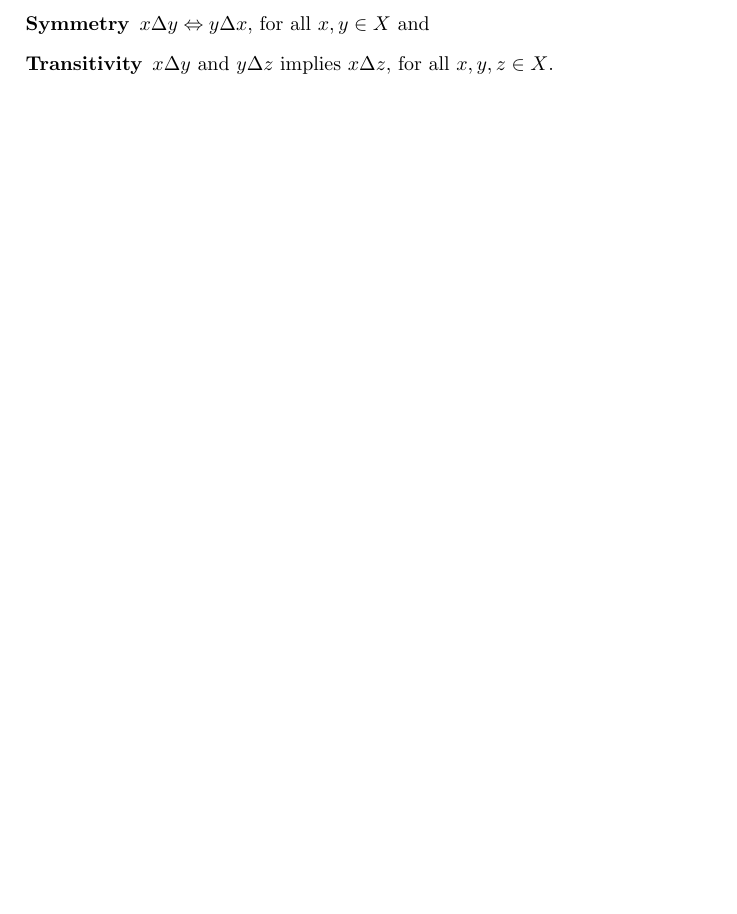
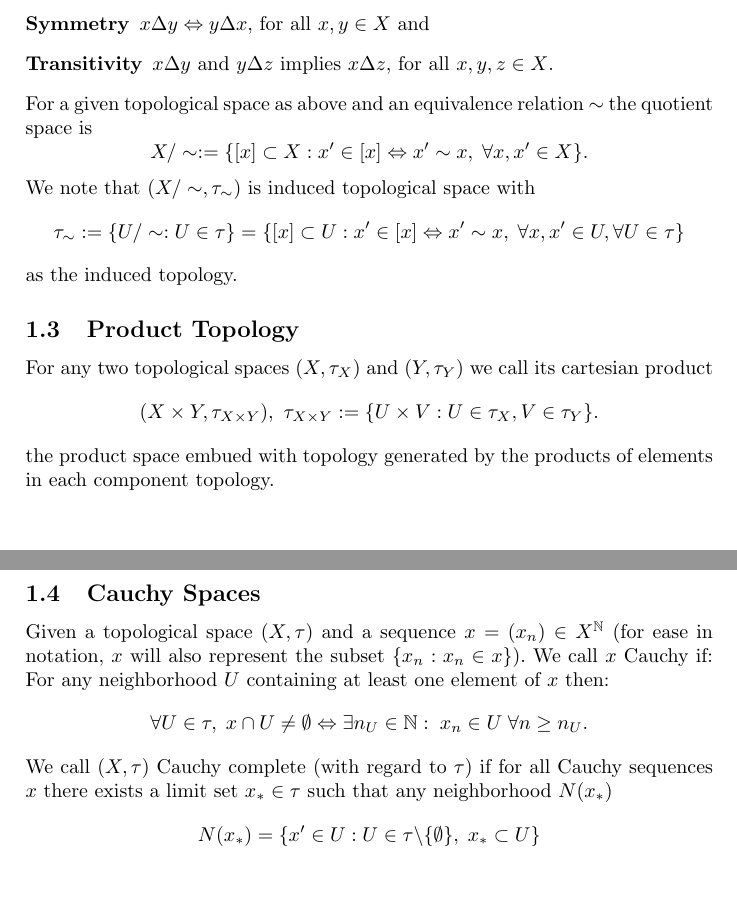
Before and after one commit to gmuel/texlib, a LaTeX document (topo/ordered_topo/ordered_topo.tex, which reads topo/ordered_topo/intro.tex): part of page 2 of 3 before the commit and two parts of pages 2 and 3 of 4 after it, the two joined at a grey line, cut so that both start at the same text, the shorter picture padded with empty space. Compiled offline with pdfLaTeX.

Commit message:
[derivations] minor topo expansion

```diff
--- a/topo/ordered_topo/intro.tex
+++ b/topo/ordered_topo/intro.tex
@@ -45,3 +45,21 @@ Given a non empty set $X$, a relation is a subset $R \subset X \times X$. We say
 \item[Symmetry] $x \Delta y \Leftrightarrow y \Delta x$, for all $x, y \in X$ and
 \item[Transitivity] $x \Delta y$ and $y \Delta z$ implies $x \Delta z$, for all $x, y, z \in X$.
 \end{description}
+For a given topological space as above and an equivalence relation $\sim$ the quotient space is
+$$X/\sim := \{[x] \subset X : x' \in [x] \Leftrightarrow x' \sim x,\;\forall x, x' \in X\}.$$
+We note that $(X/\sim,\tau_{\sim})$ is induced topological space with
+$$\tau_\sim := \{U/\sim : U \in \tau\} = \{[x] \subset U: x' \in [x] \Leftrightarrow x' \sim x,\;\forall x, x' \in U, \forall U \in \tau\}$$
+as the induced topology.
+\subsection{Product Topology}
+For any two topological spaces $(X,\tau_X)$ and $(Y,\tau_Y)$ we call its cartesian product
+$$(X \times Y, \tau_{X \times Y}), \ \tau_{X \times Y} := \{U \times V : U \in \tau_X, V \in \tau_Y\}.$$
+the product space embued with topology generated by the products of elements in each component topology.
+\subsection{Cauchy Spaces}
+Given a topological space $(X,\tau)$ and a sequence $x = (x_n) \in X^{\nz}$ (for ease in notation, $x$ will also represent the subset $\{x_n : x_n \in x\}$). We call $x$
+Cauchy if:
+For any neighborhood $U$ containing at least one element of $x$ then:
+$$\forall U \in \tau,\; x \cap U \neq \emptyset \Leftrightarrow \exists n_U \in \nz:\; x_n \in U\; \forall n \geq n_U.$$
+We call $(X,\tau)$ Cauchy complete (with regard to $\tau$) if for all Cauchy sequences $x$ there exists a limit set $x_* \in \tau$ such that any neighborhood $N(x_*)$
+$$N(x_*) = \left\{x' \in U : U \in \tau \backslash \{\emptyset\},\; x_* \subset U\right\}$$
+%forms a natural filter for all subsequences (aka reindexing of $(x)_n)$).
+$$
--- a/topo/ordered_topo/ordered_topo.tex
+++ b/topo/ordered_topo/ordered_topo.tex
@@ -7,6 +7,7 @@
 \usepackage{makeidx}
 \usepackage{graphicx}
 \author{G.M.}
+\newcommand{\nz}{\mathbb{N}}
 \begin{document}
 \include{intro}
 \bibliography{references}
```
Also changed, not shown: derivations/general.tex (+10 -6 lines).
